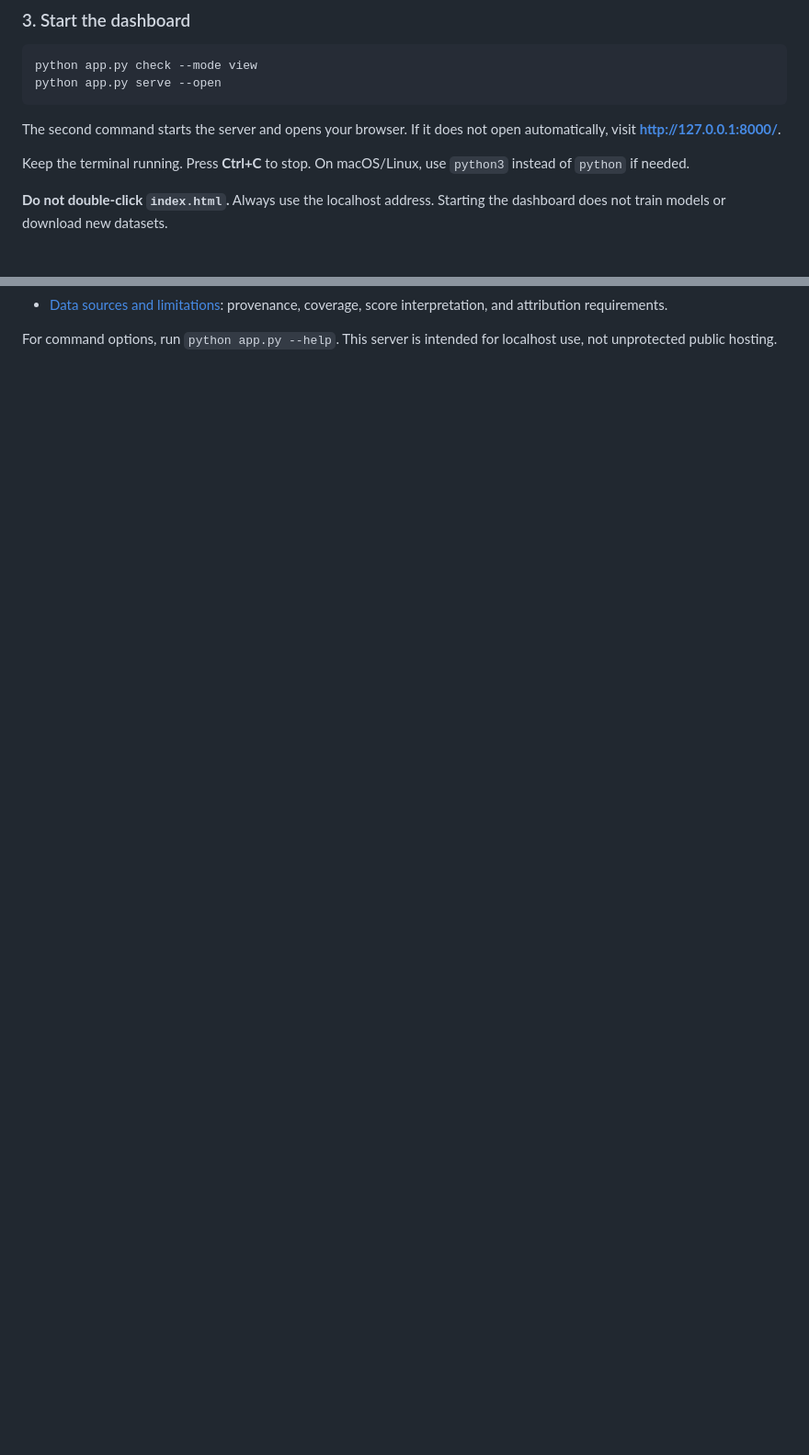
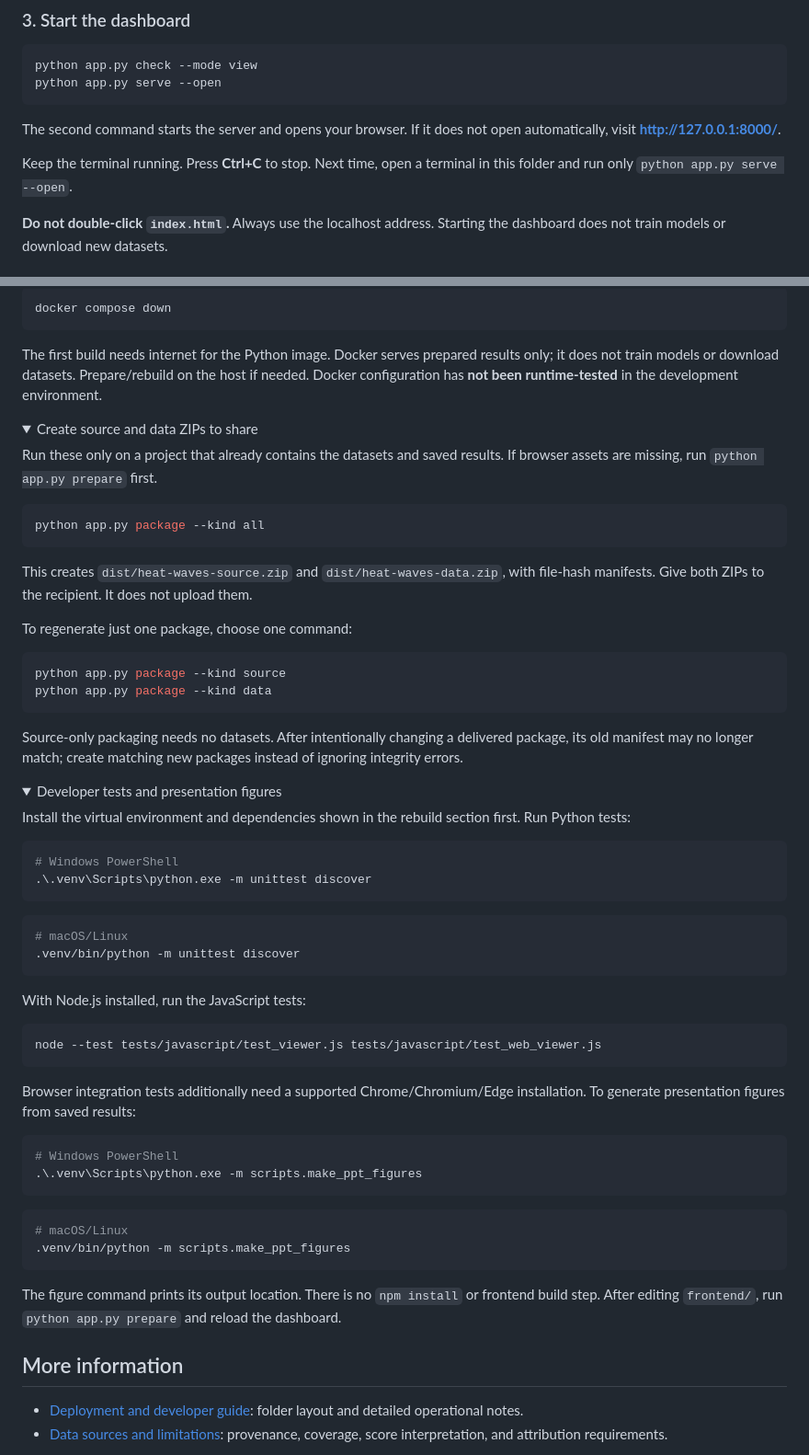
Before and after one commit to mynkz3/heat-waves, a Markdown page: README.md, 2 parts joined by grey strips. Shown at 92% size. GitHub-like rendering; folded sections open; blank space fills up the shorter version.

Commit message:
docs: include complete copy-paste deployment commands

````diff
--- a/README.md
+++ b/README.md
@@ -57,7 +83,8 @@ The second command starts the server and opens your browser. If it does not
 open automatically, visit **http://127.0.0.1:8000/**.
 
 Keep the terminal running. Press **Ctrl+C** to stop.
-On macOS/Linux, use `python3` instead of `python` if needed.
+Next time, open a terminal in this folder and run only
+`python app.py serve --open`.
 
 **Do not double-click `index.html`.** Always use the localhost address.
 Starting the dashboard does not train models or download new datasets.
@@ -98,5 +213,86 @@ You do not need these to open the supplied dashboard.
+```console
+docker compose down
+```
+
+The first build needs internet for the Python image. Docker serves prepared
+results only; it does not train models or download datasets. Prepare/rebuild
+on the host if needed. Docker configuration has **not been runtime-tested**
+in the development environment.
+
+</details>
+
+<details>
+<summary>Create source and data ZIPs to share</summary>
+
+Run these only on a project that already contains the datasets and saved
+results. If browser assets are missing, run `python app.py prepare` first.
+
+```console
+python app.py package --kind all
+```
+
+This creates `dist/heat-waves-source.zip` and `dist/heat-waves-data.zip`, with
+file-hash manifests. Give both ZIPs to the recipient. It does not upload them.
+
+To regenerate just one package, choose one command:
+
+```console
+python app.py package --kind source
+python app.py package --kind data
+```
+
+Source-only packaging needs no datasets. After intentionally changing a
+delivered package, its old manifest may no longer match; create matching new
+packages instead of ignoring integrity errors.
+
+</details>
+
+<details>
+<summary>Developer tests and presentation figures</summary>
+
+Install the virtual environment and dependencies shown in the rebuild
+section first. Run Python tests:
+
+```powershell
+# Windows PowerShell
+.\.venv\Scripts\python.exe -m unittest discover
+```
+
+```sh
+# macOS/Linux
+.venv/bin/python -m unittest discover
+```
+
+With Node.js installed, run the JavaScript tests:
+
+```console
+node --test tests/javascript/test_viewer.js tests/javascript/test_web_viewer.js
+```
+
+Browser integration tests additionally need a supported Chrome/Chromium/Edge
+installation. To generate presentation figures from saved results:
+
+```powershell
+# Windows PowerShell
+.\.venv\Scripts\python.exe -m scripts.make_ppt_figures
+```
+
+```sh
+# macOS/Linux
+.venv/bin/python -m scripts.make_ppt_figures
+```
+
+The figure command prints its output location. There is no `npm install`
+or frontend build step. After editing `frontend/`, run `python app.py prepare`
+and reload the dashboard.
+
+</details>
+
+## More information
+
+- [Deployment and developer guide](docs/DEPLOYMENT.md): folder layout and
+  detailed operational notes.
 - [Data sources and limitations](docs/DATA_SOURCES.md): provenance, coverage,
   score interpretation, and attribution requirements.
 
-For command options, run `python app.py --help`.
 This server is intended for localhost use, not unprotected public hosting.
````
Also changed, not shown: other parts of README.md (+123 -9 lines).
